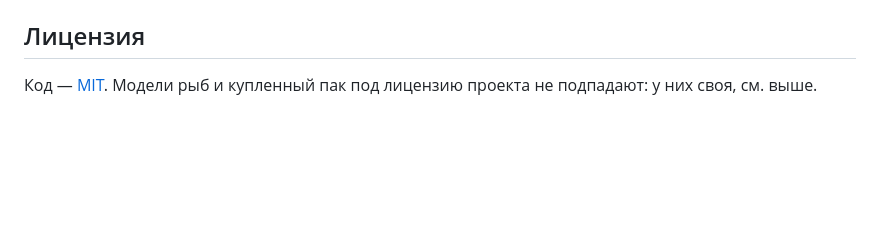
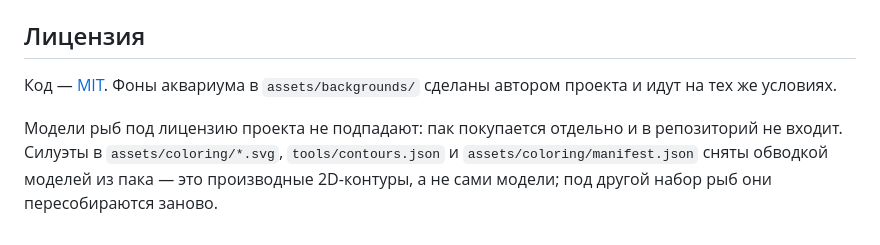
Before and after one commit to Gostport/pp-aqua, a Markdown page: README.md, the part around one of its changes. GitHub-like rendering; blank space fills up the shorter version.

```diff
--- a/README.md
+++ b/README.md
@@ -147,5 +217,11 @@ docker compose up -d --build
 
 ## Лицензия
 
-Код — [MIT](LICENSE). Модели рыб и купленный пак под лицензию проекта
-не подпадают: у них своя, см. выше.
+Код — [MIT](LICENSE). Фоны аквариума в `assets/backgrounds/` сделаны
+автором проекта и идут на тех же условиях.
+
+Модели рыб под лицензию проекта не подпадают: пак покупается отдельно
+и в репозиторий не входит. Силуэты в `assets/coloring/*.svg`,
+`tools/contours.json` и `assets/coloring/manifest.json` сняты обводкой
+моделей из пака — это производные 2D-контуры, а не сами модели; под
+другой набор рыб они пересобираются заново.
```
Also changed, not shown: other parts of README.md (+84 -14 lines), assets/models/README.md (+2 -2 lines).
